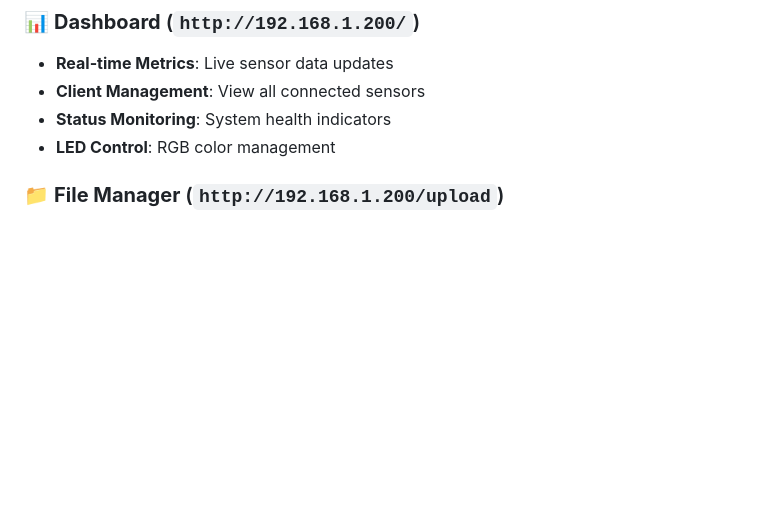
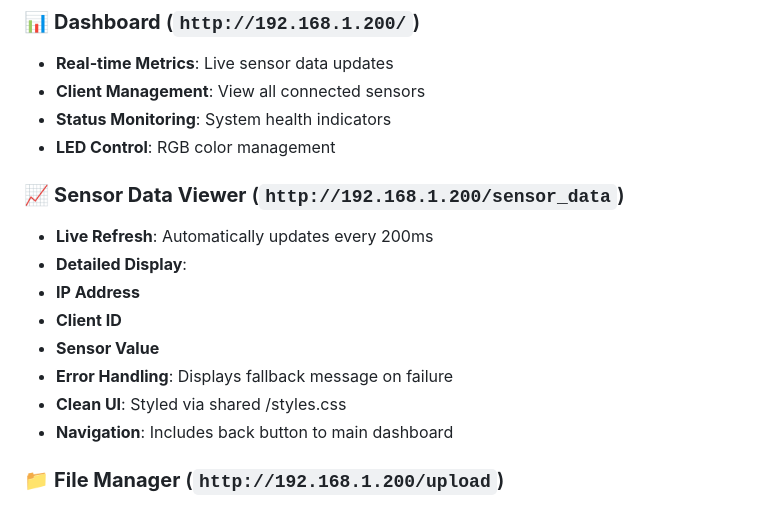
Before and after one commit to OmarTemsah99/ESP_WebSocket_Sender, a Markdown page: README.md, the part around the change. Drawn GitHub-style; blank space fills up the shorter version.

```diff
--- a/README.md
+++ b/README.md
@@ -163,6 +163,16 @@ pio run -t upload -e esp32-s3-ota
 - **Client Management**: View all connected sensors
 - **Status Monitoring**: System health indicators
 - **LED Control**: RGB color management
+
+### 📈 **Sensor Data Viewer** (`http://192.168.1.200/sensor_data`)
+- **Live Refresh**: Automatically updates every 200ms
+- **Detailed Display**:
+- **IP Address**
+- **Client ID**
+- **Sensor Value**
+- **Error Handling**: Displays fallback message on failure
+- **Clean UI**: Styled via shared /styles.css
+- **Navigation**: Includes back button to main dashboard
 
 ### 📁 **File Manager** (`http://192.168.1.200/upload`)
 
```
